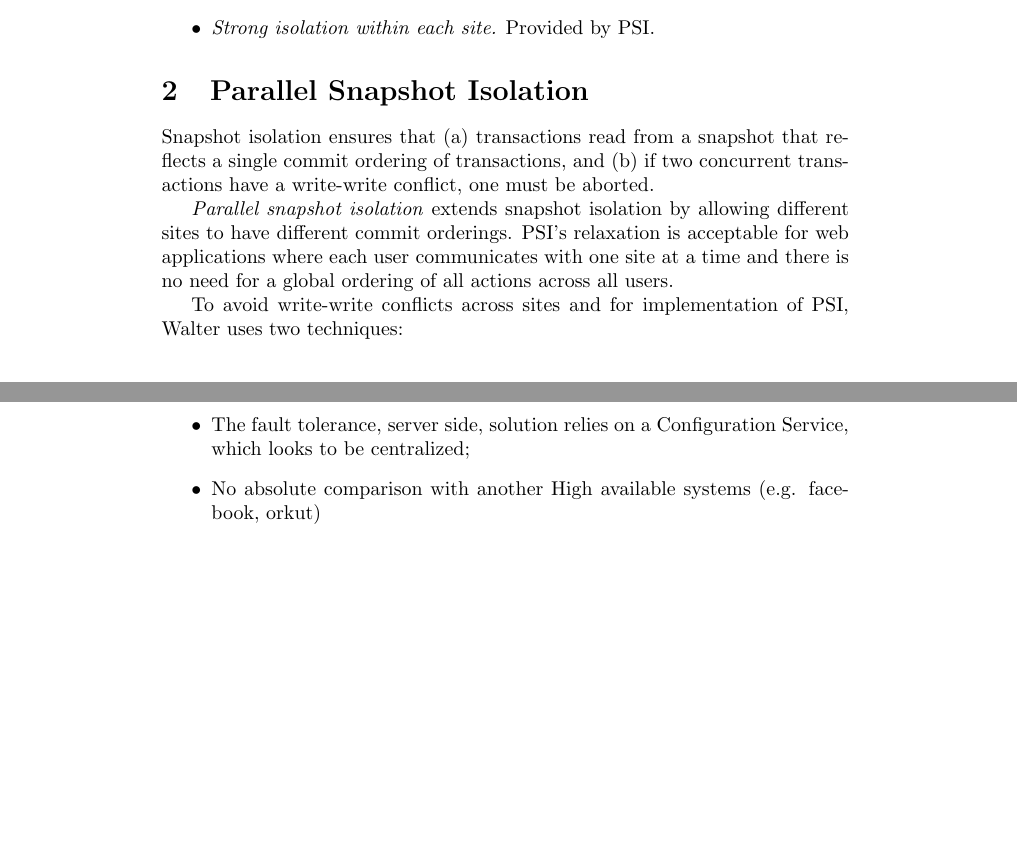
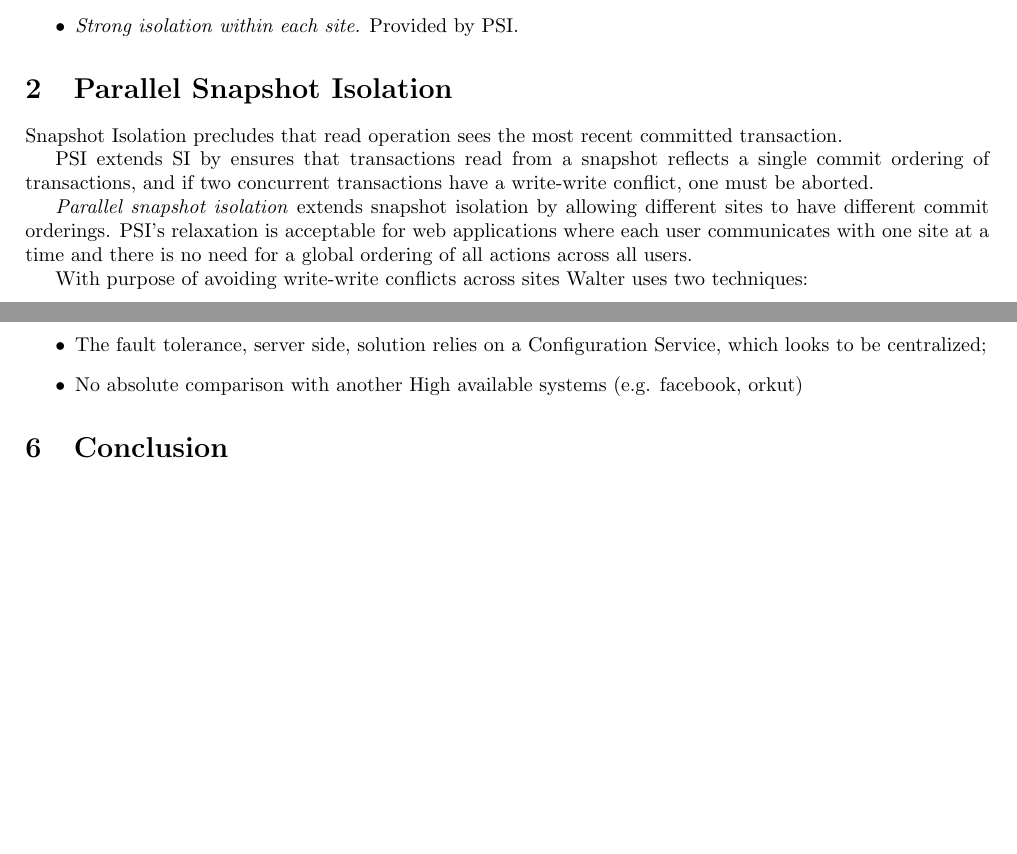
Before and after one commit to jandernascimento/jfdistributedsystem-m2r, a LaTeX document (report.tex): two parts of pages 1 and 3 of 3 before the commit and two parts of pages 1 and 2 of 2 after it, joined at a grey line, cut so that both start at the same text, the shorter picture padded with empty space. Compiled offline with pdfLaTeX.

```diff
--- a/report.tex
+++ b/report.tex
@@ -3,6 +3,8 @@
 \usepackage{listings}
 \usepackage{color}
 
+\usepackage[top=2.0cm, bottom=2.0cm, left=2.0cm, right=2.0cm]{geometry}
+
 \lstset{numbersep=5pt,numbers=left,numberstyle=\footnotesize,title=\lstname,basicstyle=\footnotesize,showspaces=false,breaklines=true}
 
 \begin{document}
@@ -30,11 +32,14 @@
 \end{itemize}
 
 \section{Parallel Snapshot Isolation}
-Snapshot isolation ensures that (a) transactions read from a snapshot that reflects a single commit ordering of transactions, and (b) if two concurrent transactions have a write-write conflict, one must be aborted.
+
+Snapshot Isolation precludes that read operation sees the most recent committed transaction.
+
+PSI extends SI by ensures that transactions read from a snapshot reflects a single commit ordering of transactions, and if two concurrent transactions have a write-write conflict, one must be aborted.
 
 \textit{Parallel snapshot isolation} extends snapshot isolation by allowing different sites to have different commit orderings. PSI's relaxation is acceptable for web applications where each user communicates with one site at a time and there is no need for a global ordering of all actions across all users.
 
-To avoid write-write conflicts across sites and for implementation of PSI, Walter uses two techniques:
+With purpose of avoiding write-write conflicts across sites Walter uses two techniques:
 \begin{itemize}
 \item \textit{Preferred sites.} Each object is assigned a preferred site which is the site where writes to the object can be committed without checking other sites for write conflicts.
 \item \textit{Conflict-free counting set objects.} A cset is similar to a multiset in that it keeps a count for each element, but unlike multisets, the count could be negative. A cset support an operation $add(x)$ to add element $x$, which increments the counter of $x$ in the cset; and an operation $rem(x)$ to remove $x$, which decrements the counter of $x$. Because increment and decrement commute, $add$ and $rem$ also commute, and so operations never conflict.
@@ -104,4 +109,8 @@
 \item No absolute comparison with another High available systems (e.g. facebook, orkut)
 \end{itemize}
 
+\section{Conclusion}
+
+
+
 \end{document}
```
Also changed, not shown: report.tex (2 more changed lines).
